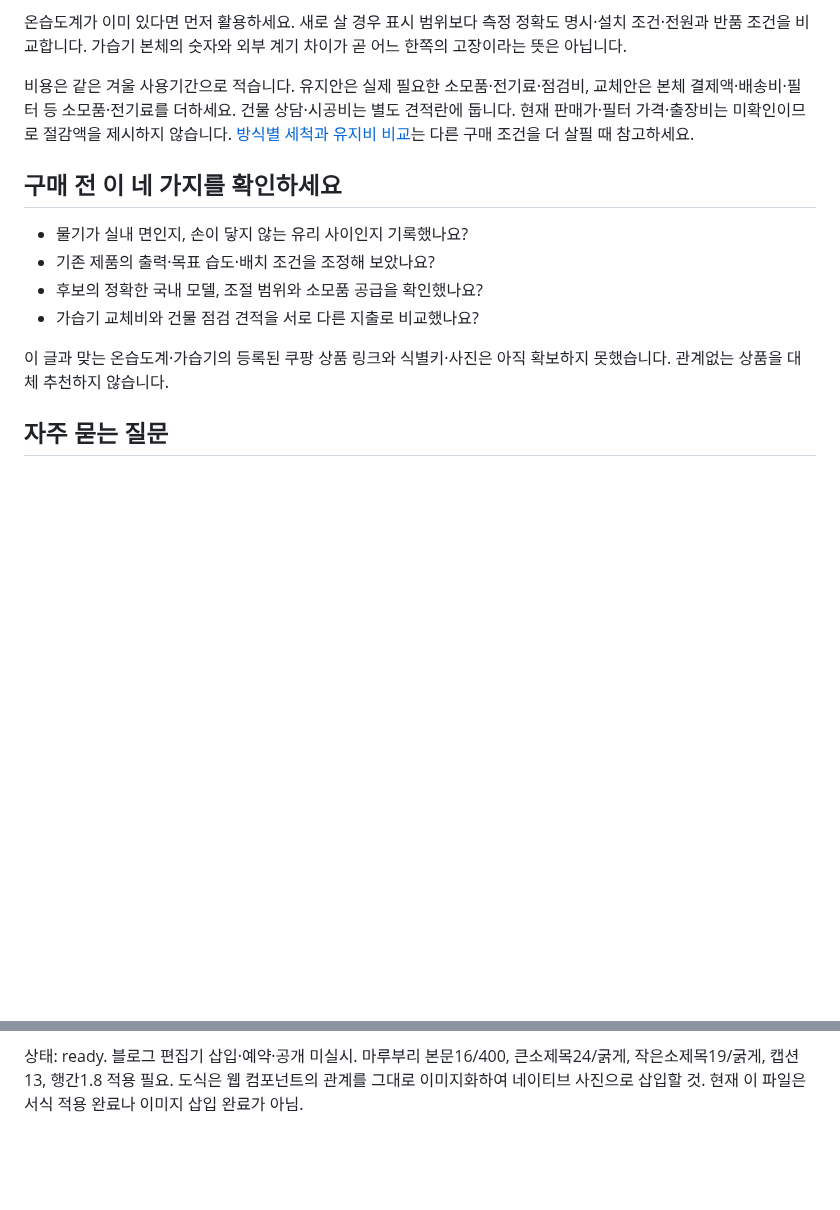
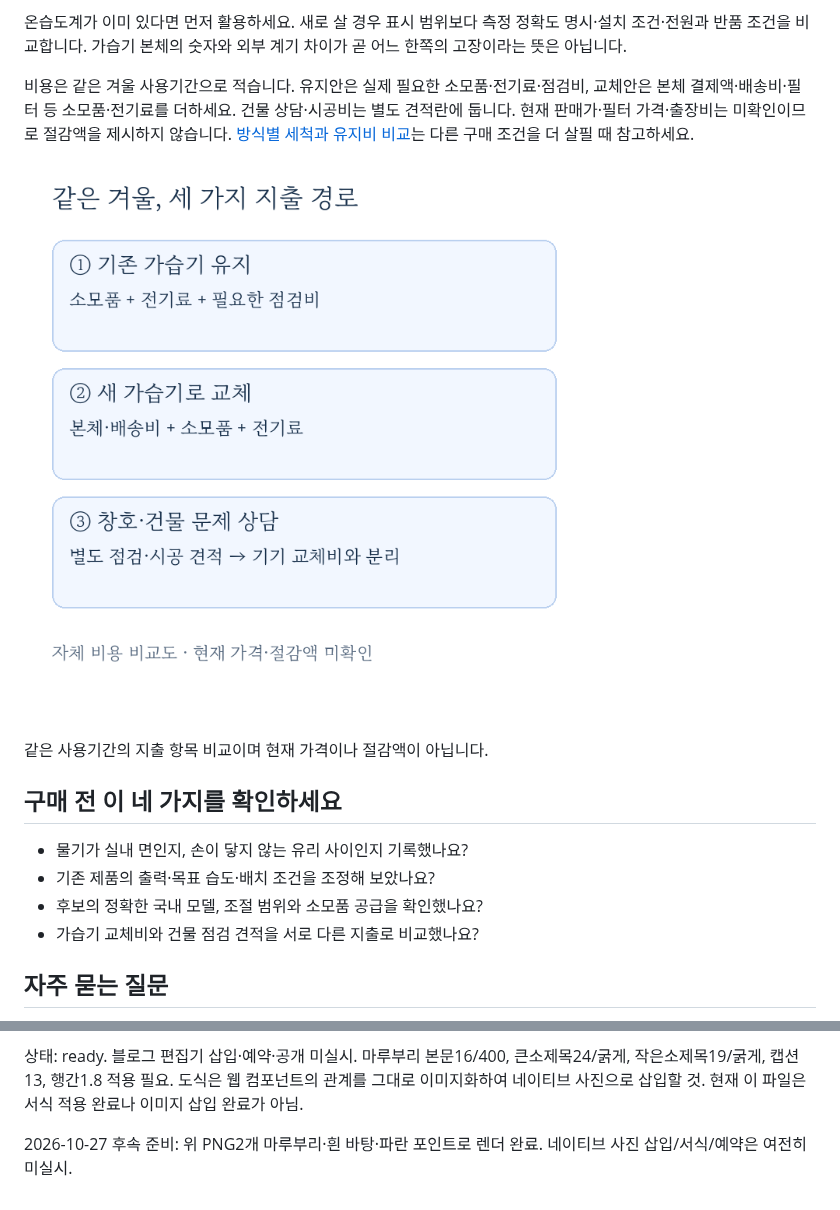
Before and after one commit to jammiejammmie/newsjeoul-next, a Markdown page: docs/ready/2026-10-27-condensation-blog.md, 2 parts joined by grey strips. GitHub-like rendering; pictures changed too: public/images/editorial/condensation-blog-cost.png (added); blank space fills up the shorter version.

Commit message:
결로 원고 운영 문구 정리와 마루부리 블로그 도식 보강

```diff
--- a/docs/ready/2026-10-27-condensation-blog.md
+++ b/docs/ready/2026-10-27-condensation-blog.md
@@ -44,14 +48,16 @@ r/HomeImprovement에는 습도계가 30%를 표시하는데도 창문 물기가
 
 비용은 같은 겨울 사용기간으로 적습니다. 유지안은 실제 필요한 소모품·전기료·점검비, 교체안은 본체 결제액·배송비·필터 등 소모품·전기료를 더하세요. 건물 상담·시공비는 별도 견적란에 둡니다. 현재 판매가·필터 가격·출장비는 미확인이므로 절감액을 제시하지 않습니다. [방식별 세척과 유지비 비교](/hub/humidifier/winter-type-cleaning-running-cost)는 다른 구매 조건을 더 살필 때 참고하세요.
 
+![기존 유지·새 가습기·건물 상담 비용을 분리한 자체 비용 비교도](../../public/images/editorial/condensation-blog-cost.png)
+
+같은 사용기간의 지출 항목 비교이며 현재 가격이나 절감액이 아닙니다.
+
 ## 구매 전 이 네 가지를 확인하세요
 
 - 물기가 실내 면인지, 손이 닿지 않는 유리 사이인지 기록했나요?
 - 기존 제품의 출력·목표 습도·배치 조건을 조정해 보았나요?
 - 후보의 정확한 국내 모델, 조절 범위와 소모품 공급을 확인했나요?
 - 가습기 교체비와 건물 점검 견적을 서로 다른 지출로 비교했나요?
-
-이 글과 맞는 온습도계·가습기의 등록된 쿠팡 상품 링크와 식별키·사진은 아직 확보하지 못했습니다. 관계없는 상품을 대체 추천하지 않습니다.
 
 ## 자주 묻는 질문
 
@@ -68,3 +74,5 @@ A. 가습 방식만으로 결로 해소를 보장할 수 없습니다. 필요한
 2026-10-27 확인. EPA 사용·관리 안내(2026-04-29 갱신) https://www.epa.gov/indoor-air-quality-iaq/use-and-care-home-humidifiers ; LX하우시스 창호 사용설명서 https://service.lxhausys.co.kr/static/pdf/window_guide.pdf (공식 PDF 직접 다운로드·본문 확인); Xiaomi 국내 모드 안내 https://www.mi.com/kr/product/xiaomi-smart-evaporative-humidifier/ ; 정확 모델 https://www.mi.com/kr/product/xiaomi-smart-evaporative-humidifier/specs/ ; Reddit 미검증 질문 https://www.reddit.com/r/HomeImprovement/comments/rugj6j/ (검색 색인 확인, 직접 페이지 열람 실패). 공식 안내와 편집 판단을 구분한 AI 작성 글이며 직접 계측·창호 진단·실사용 후기가 아닙니다.
 
 상태: ready. 블로그 편집기 삽입·예약·공개 미실시. 마루부리 본문16/400, 큰소제목24/굵게, 작은소제목19/굵게, 캡션13, 행간1.8 적용 필요. 도식은 웹 컴포넌트의 관계를 그대로 이미지화하여 네이티브 사진으로 삽입할 것. 현재 이 파일은 서식 적용 완료나 이미지 삽입 완료가 아님.
+
+2026-10-27 후속 준비: 위 PNG2개 마루부리·흰 바탕·파란 포인트로 렌더 완료. 네이티브 사진 삽입/서식/예약은 여전히 미실시.
```
Also changed, not shown: other parts of docs/ready/2026-10-27-condensation-blog.md (+4 -0 lines), public/images/editorial/condensation-blog-check.png (added), 1 other file.
